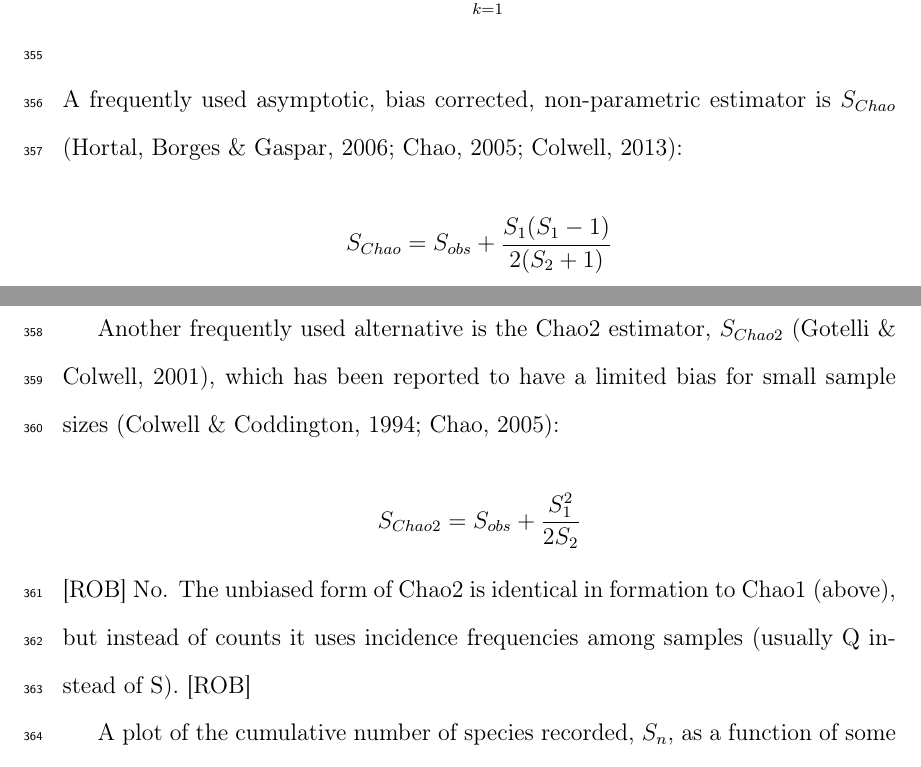
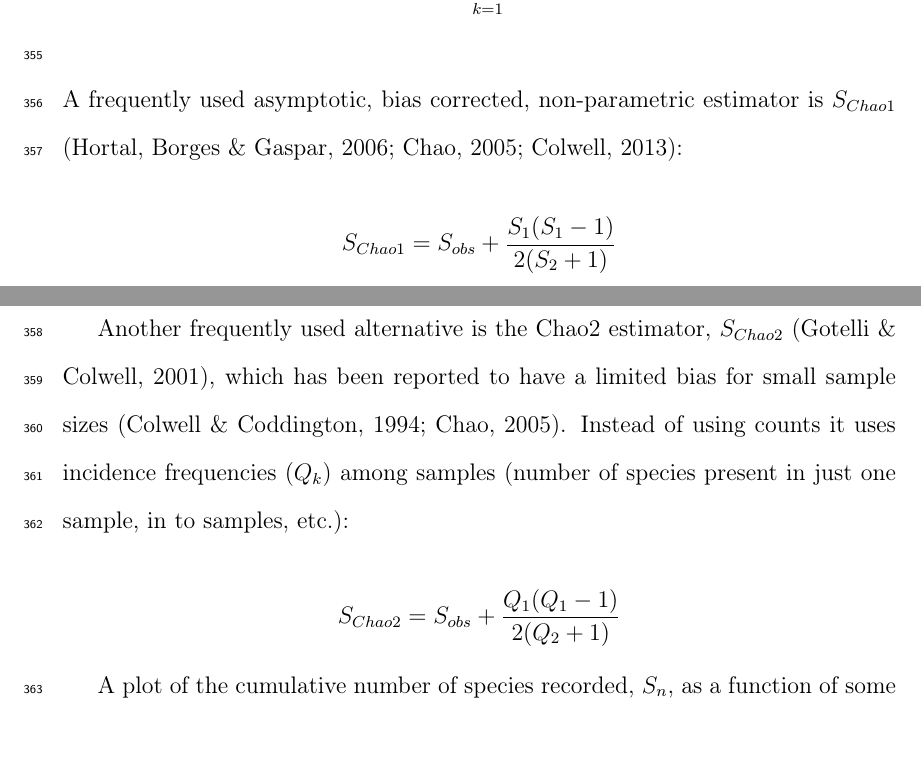
Before and after one commit to pedroj/MS_Network-Sampling, a LaTeX document (MS/maintext/FunctEcol_maintext_interaccum.tex): two parts of pages 18 and 19 of 46, joined at a grey line, cut so that both start at the same text, the shorter picture padded with empty space. Compiled offline with pdfLaTeX.

Commit message:
Edits to formulae.

```diff
--- a/MS/maintext/FunctEcol_maintext_interaccum.tex
+++ b/MS/maintext/FunctEcol_maintext_interaccum.tex
@@ -127,17 +127,14 @@ To sum up, two elements of inference are required in the analysis of unobserved
 
 Let's assume a sampling of the diversity in a specific locality, over relatively homogeneous landscape where we aim at determining the number of species present for a particular group of organisms. To do that we carry out transects or plot samplings across the landscape or use any other type of direct or indirect recording method, adequately replicated so we obtain a number of samples. Briefly, $S_{obs}$ is the total number of species observed in a sample, or in a set of samples. $S_{est}$ is the estimated number of species in the community represented by the sample, or by the set of samples, where $est$ indicates an estimator. With abundance data, let $S_k$ be the number of species each represented by exactly $k$ individuals in a single sample. Thus, $S_0$ is the number of undetected species (species present in the community but not included in the sample), $S_1$ is the number of singleton species (represented by just one individual), $S_2$ is the number of doubleton species (species with two individuals), etc. The total number of individuals in the sample would be:\\
 $$n = \sum_{k=1}^{S_{obs}}S_k$$\\
-A frequently used asymptotic, bias corrected, non-parametric estimator is $S_{Chao}$ \citep{Hortal:2006dc,Chao:2005wp,Colwell:2013kj}:
+A frequently used asymptotic, bias corrected, non-parametric estimator is $S_{Chao1}$ \citep{Hortal:2006dc,Chao:2005wp,Colwell:2013kj}:
 
-$$S_{Chao}= S_{obs} + \frac{S_1 (S_1-1)}{2(S_2+1)}$$
+$$S_{Chao1}= S_{obs} + \frac{S_1 (S_1-1)}{2(S_2+1)}$$
 
 %[REVIEW] -------------------------------------------------------------------------
-Another frequently used alternative is the Chao2 estimator, $S_{Chao2}$ \citep{Gotelli:2001uo}, which has been reported to have a limited bias for small sample sizes \citep{Colwell:1994vt,Chao:2005wp}:
+Another frequently used alternative is the Chao2 estimator, $S_{Chao2}$ \citep{Gotelli:2001uo}, which has been reported to have a limited bias for small sample sizes \citep{Colwell:1994vt,Chao:2005wp}. Instead of using counts it uses incidence frequencies ($Q_k$) among samples (number of species present in just one sample, in to samples, etc.):
 
-$$S_{Chao2}= S_{obs} + \frac{S_1^2}{2S_2}$$
-[ROB]
-No. The unbiased form of Chao2 is identical in formation to Chao1 (above), but instead of counts it uses incidence frequencies among samples (usually Q instead of S).
-[ROB]
+$$S_{Chao2}= S_{obs} + \frac{Q_1 (Q_1-1)}{2(Q_2+1)}$$
 %[REVIEW] -------------------------------------------------------------------------
 
 A plot of the cumulative number of species recorded, $S_n$, as a function of some measure of sampling effort (say, $n$ samples taken) yields the species accumulation curve (SAC) or collector's curve \citep{Colwell:1994vt}. Similarly, interaction accumulation curves (IAC), analogous to SACs, can be used to assess the robustness of interactions sampling for plant-animal community datasets \citep{E31/2562,Jordano:2009c,Olesen:2011a}, as discussed in the next section.
```
Also changed, not shown: MS/maintext/FunctEcol_maintext_interaccum.pdf, MS/maintext/FunctEcol_maintext_interaccum.tex (2 more changed lines).
